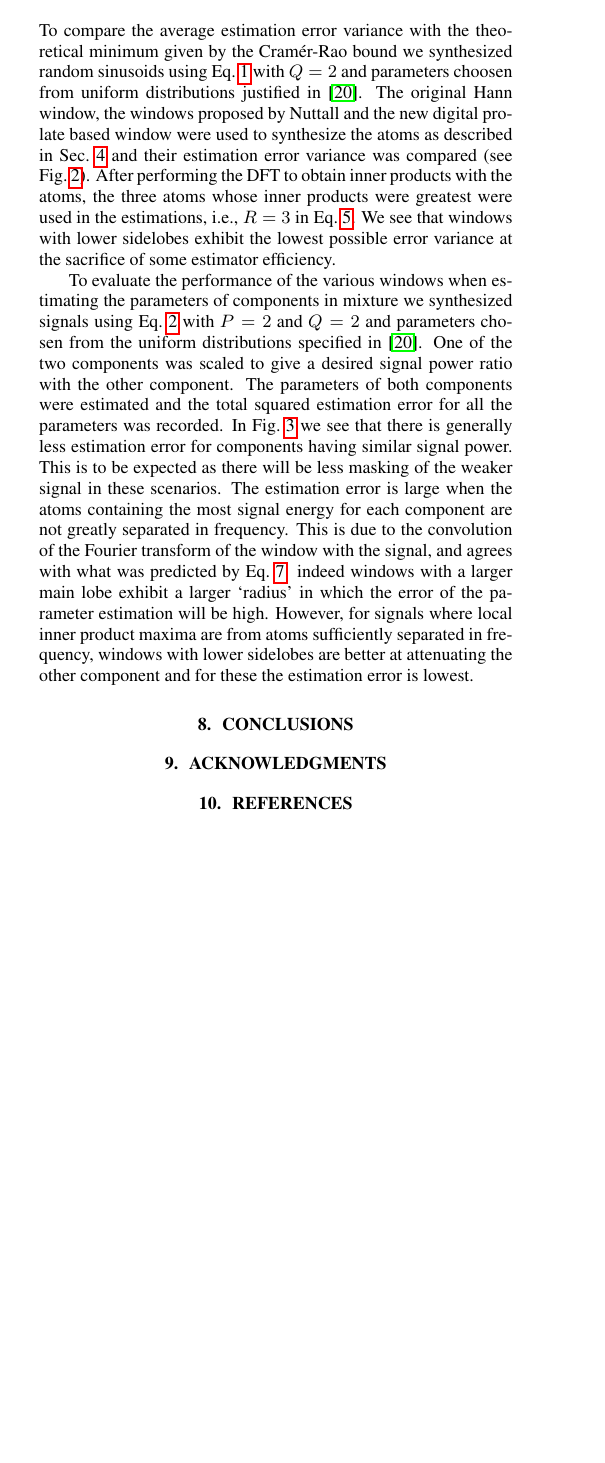
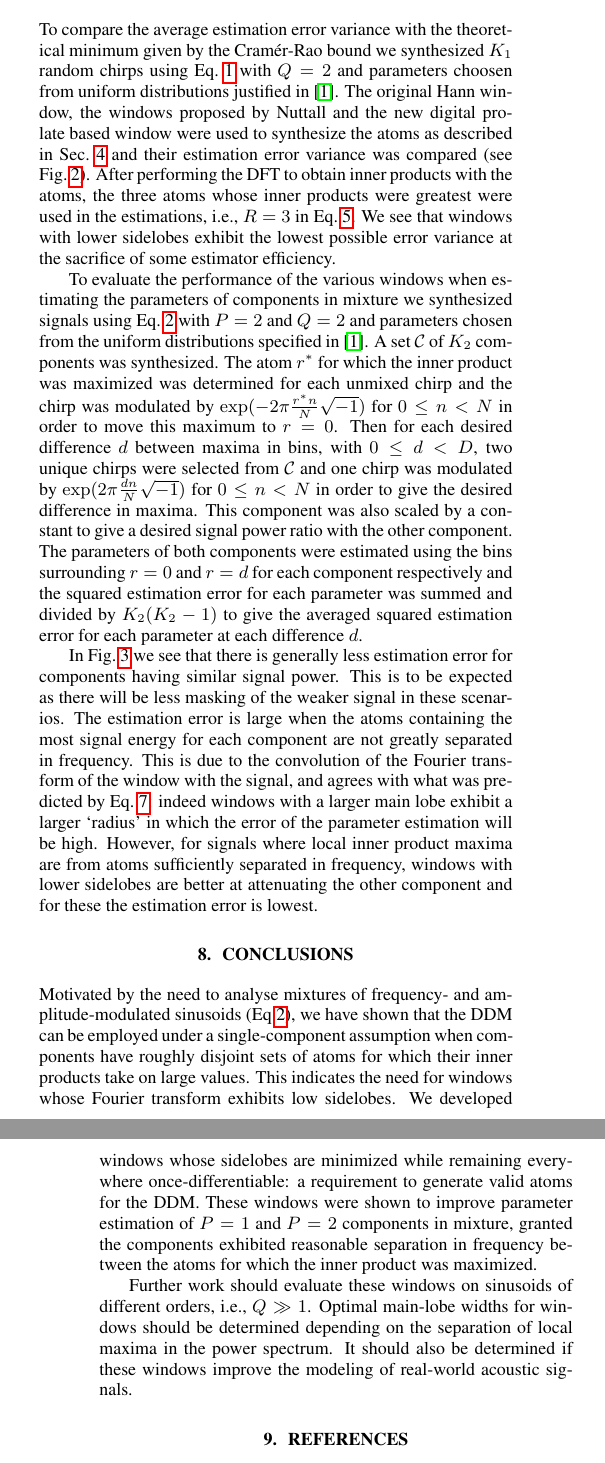
Before and after one commit to mondaugen/cont_win_comp, a LaTeX paper (paper/paper.tex, which reads paper/comp_offset_chirp_est_err_defs.txt, paper/ddm_snr_win_comp_defs.txt): part of one column of page 3 of 7 before the commit and two parts of the columns of pages 3 and 4 of 7 after it, the two joined at a grey line, cut so that both start at the same text, the shorter picture padded with empty space. Compiled offline with pdfLaTeX.

Commit message:
Compare error on each paramater for 2 components.

```diff
--- /dev/null
+++ b/paper/comp_offset_chirp_est_err_defs.txt
@@ -0,0 +1,2 @@
+\newcommand{\Koffset}{10}
+\newcommand{\Doffset}{40}
--- /dev/null
+++ b/paper/ddm_snr_win_comp_defs.txt
@@ -0,0 +1 @@
+\newcommand{\Ksnr}{1000}
--- a/paper/paper.tex
+++ b/paper/paper.tex
@@ -98,6 +100,9 @@
 \href{mailto:philippe.depalle@music.mcgill.ca}{philippe.depalle@music.mcgill.ca}}
 }
 
+\input{ddm_snr_win_comp_defs.txt}
+\input{comp_offset_chirp_est_err_defs.txt}
+
 \begin{document}
 % more pdf-tex settings:
 \ifpdf % used graphic file format for pdflatex
@@ -484,0 +495 @@ linear algebra routine \cite[p.~585]{golub1996matrix}.
+\caption{\label{fig:mixwincomp} The mean squared estimation error for each
@@ -518,7 +541,8 @@ at all points in its domain.
 \section{The performance of improved windows}
 
 To compare the average estimation error variance with the
-theoretical minimum given by the Cram\'{e}r-Rao bound we synthesized random sinusoids using Eq.~\ref{eq:polyphaseexp}
+theoretical minimum given by the Cram\'{e}r-Rao bound we synthesized $K_{1}$ random
+chirps using Eq.~\ref{eq:polyphaseexp}
 with $Q=2$ and parameters choosen from uniform distributions justified in
 \cite{betser2009sinusoidal}. The original Hann window,
 the windows proposed by Nuttall and the new digital prolate based window were
@@ -533,25 +557,56 @@ some estimator efficiency.
 To evaluate the performance of the various windows when estimating the
 parameters of components in mixture we synthesized signals using
 Eq.~\ref{eq:polyphaseexpmix} with $P=2$ and $Q=2$ and parameters chosen from the
-uniform distributions specified in \cite{betser2009sinusoidal}. One of the two
-components was scaled to give a desired signal power ratio with the other
-component. The parameters of both components were estimated and the total
-squared estimation error for all the parameters was recorded. In
-Fig.~\ref{fig:mixwincomp} we see that there is generally less estimation error
-for components having similar signal power. This is to be expected as there will
-be less masking of the weaker signal in these scenarios. The estimation error is
-large when the atoms containing the most signal energy for each component are
-not greatly separated in frequency. This is due to the convolution of the
-Fourier transform of the window with the signal, and agrees with what was
-predicted by Eq.~\ref{eq:mixest}: indeed windows with a larger main lobe exhibit
-a larger `radius' in which the error of the parameter estimation will be high.
-However, for signals where local inner product maxima are from atoms sufficiently
-separated in frequency, windows with lower sidelobes are better at attenuating
-the other component and for these the estimation error is lowest.
+uniform distributions specified in \cite{betser2009sinusoidal}. A set
+$\mathcal{C}$ of $K_{2}$ components was synthesized. The atom $r^{\ast}$ for which
+the inner product was maximized was determined for each unmixed chirp and the
+chirp was modulated by $\exp(-2\pi \frac{r^{\ast} n}{N}\sqrt{-1})$ for $0 \leq n
+< N$ in order to move this maximum to $r=0$. Then for each desired difference
+$d$ between maxima in bins, with $0 \leq d < D$, two unique chirps were
+selected from $\mathcal{C}$ and one chirp was modulated by $\exp(2\pi
+\frac{d n}{N}\sqrt{-1})$ for $0 \leq n < N$ in order to give the desired difference in
+maxima. This component was also scaled by a constant to give a desired signal
+power ratio with the other component. The parameters of both components were
+estimated using the bins surrounding $r=0$ and $r=d$ for each component
+respectively and the squared estimation error for each parameter was summed and divided
+by $K_{2}(K_{2}-1)$ to give the averaged squared estimation error for each
+parameter at each difference $d$.
+
+In Fig.~\ref{fig:mixwincomp} we see that there is generally less estimation
+error for components having similar signal power. This is to be expected as
+there will be less masking of the weaker signal in these scenarios.  The
+estimation error is large when the atoms containing the most signal energy for
+each component are not greatly separated in frequency. This is due to the
+convolution of the Fourier transform of the window with the signal, and agrees
+with what was predicted by Eq.~\ref{eq:mixest}: indeed windows with a larger
+main lobe exhibit a larger `radius' in which the error of the parameter
+estimation will be high.  However, for signals where local inner product maxima
+are from atoms sufficiently separated in frequency, windows with lower sidelobes
+are better at attenuating the other component and for these the estimation error
+is lowest.
 
 \section{Conclusions}
 
-\section{Acknowledgments}
+Motivated by the need to analyse mixtures of frequency- and
+am\-pli\-tude-mod\-u\-lat\-ed
+sinusoids (Eq.\ref{eq:polyphaseexpmix}), we have shown that the DDM can be
+employed under a single-component
+assumption when components have roughly disjoint sets of atoms for which their
+inner products take on large values. This indicates the need for windows whose
+Fourier transform exhibits low sidelobes. We developed windows whose sidelobes
+are minimized while remaining everywhere once-differentiable: a requirement to
+generate valid atoms for the DDM. These windows were shown to improve parameter
+estimation of $P=1$ and $P=2$ components in mixture, granted the components
+exhibited reasonable separation in frequency between the atoms for which the
+inner product was maximized.
+
+Further work should evaluate these windows on sinusoids of different orders,
+i.e., $Q \gg 1$. Optimal main-lobe widths for windows should be determined
+depending on the separation of local maxima in the power spectrum. It should
+also be determined if these windows improve the modeling of real-world acoustic
+signals.
+
+%\section{Acknowledgments}
 
 %\newpage
 %\nocite{*}
```
Also changed, not shown: paper/paper.tex (93 more changed lines), 2 other files.
